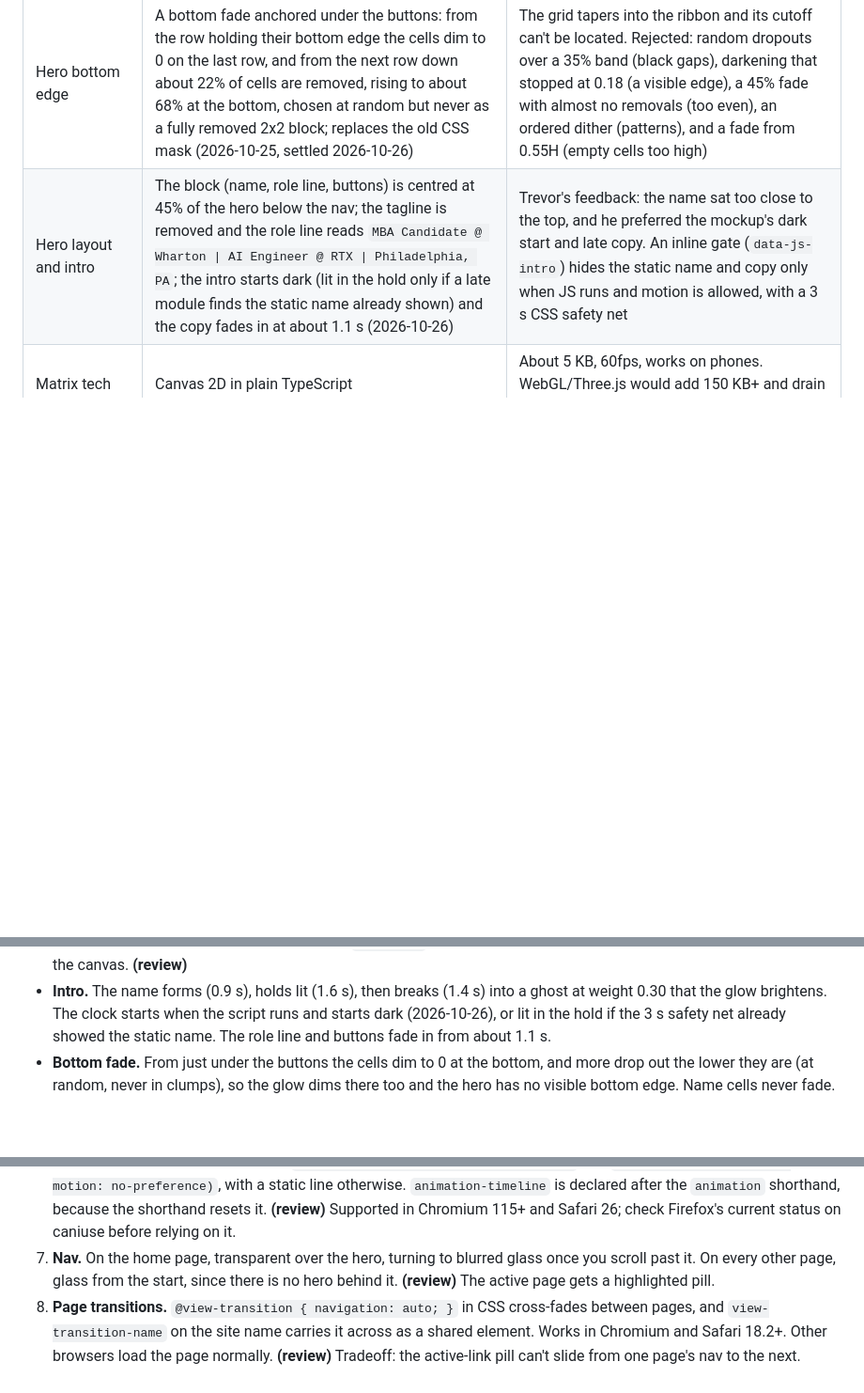
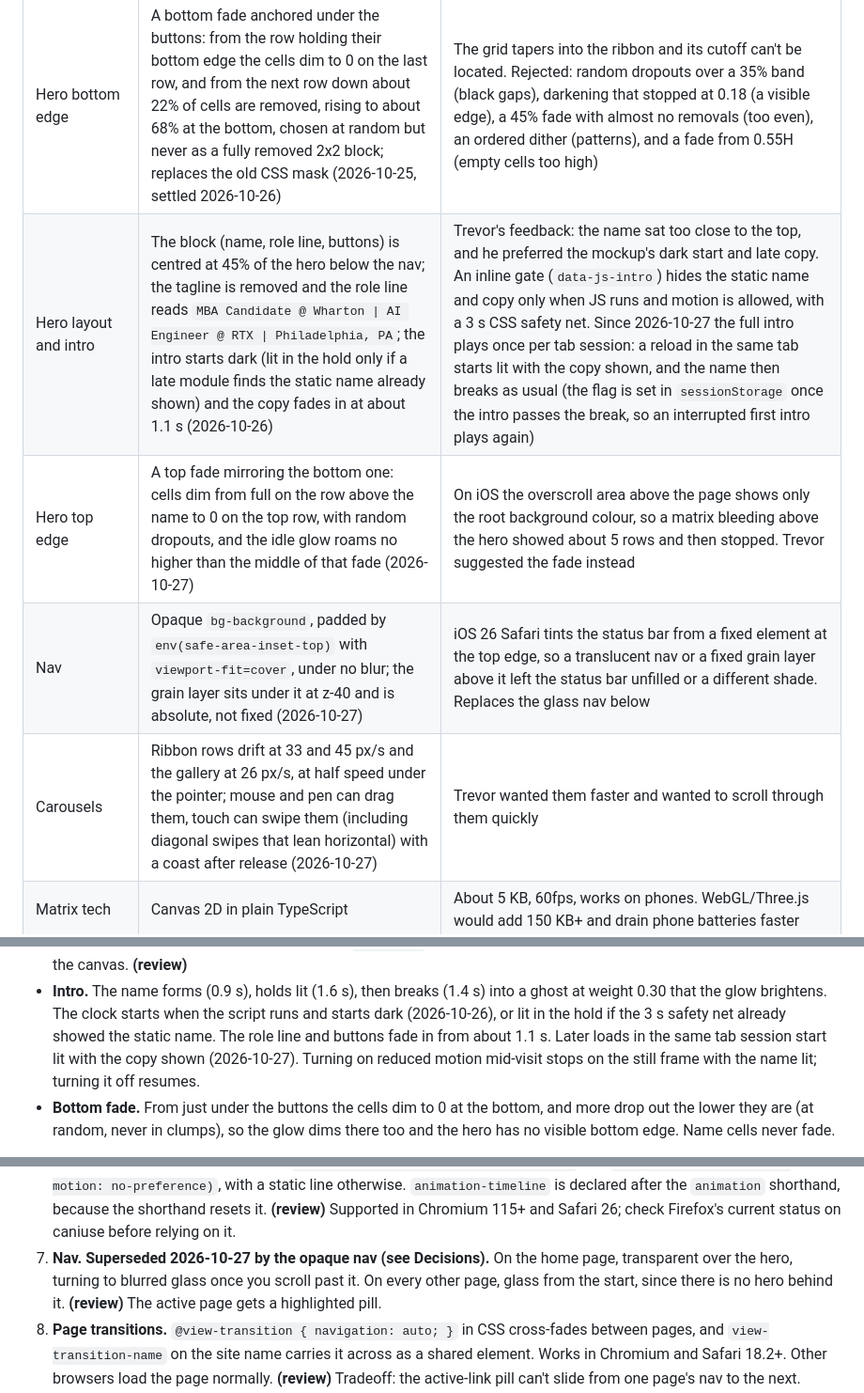
Before and after one commit to TrevorDohm/TrevorDohm.github.io, a Markdown page: PLAN.md, 3 parts joined by grey strips. Shown at 94% size. Rendered like a GitHub page; blank space fills up the shorter version.

Commit message:
Record the opaque nav, top fade, carousel drag and per-session intro in PLAN.md
Co-Authored-By: Claude Opus 5.5 <noreply@anthropic.com>

```diff
--- a/PLAN.md
+++ b/PLAN.md
@@ -46,7 +46,10 @@ be just as easy to read as it is now.
 | Hero grid | Full-screen, sized by the name: the pitch is the name's width over 23 columns, and the grid fills the whole `100svh` hero (2026-10-25) | The name lands exactly on grid cells, and the hero reads as one surface |
 | Hero eyebrow | Removed ("Philadelphia, PA") (2026-10-25) | The name block takes its place at the top of the copy |
 | Hero bottom edge | A bottom fade anchored under the buttons: from the row holding their bottom edge the cells dim to 0 on the last row, and from the next row down about 22% of cells are removed, rising to about 68% at the bottom, chosen at random but never as a fully removed 2x2 block; replaces the old CSS mask (2026-10-25, settled 2026-10-26) | The grid tapers into the ribbon and its cutoff can't be located. Rejected: random dropouts over a 35% band (black gaps), darkening that stopped at 0.18 (a visible edge), a 45% fade with almost no removals (too even), an ordered dither (patterns), and a fade from 0.55H (empty cells too high) |
-| Hero layout and intro | The block (name, role line, buttons) is centred at 45% of the hero below the nav; the tagline is removed and the role line reads `MBA Candidate @ Wharton \| AI Engineer @ RTX \| Philadelphia, PA`; the intro starts dark (lit in the hold only if a late module finds the static name already shown) and the copy fades in at about 1.1 s (2026-10-26) | Trevor's feedback: the name sat too close to the top, and he preferred the mockup's dark start and late copy. An inline gate (`data-js-intro`) hides the static name and copy only when JS runs and motion is allowed, with a 3 s CSS safety net |
+| Hero layout and intro | The block (name, role line, buttons) is centred at 45% of the hero below the nav; the tagline is removed and the role line reads `MBA Candidate @ Wharton \| AI Engineer @ RTX \| Philadelphia, PA`; the intro starts dark (lit in the hold only if a late module finds the static name already shown) and the copy fades in at about 1.1 s (2026-10-26) | Trevor's feedback: the name sat too close to the top, and he preferred the mockup's dark start and late copy. An inline gate (`data-js-intro`) hides the static name and copy only when JS runs and motion is allowed, with a 3 s CSS safety net. Since 2026-10-27 the full intro plays once per tab session: a reload in the same tab starts lit with the copy shown, and the name then breaks as usual (the flag is set in `sessionStorage` once the intro passes the break, so an interrupted first intro plays again) |
+| Hero top edge | A top fade mirroring the bottom one: cells dim from full on the row above the name to 0 on the top row, with random dropouts, and the idle glow roams no higher than the middle of that fade (2026-10-27) | On iOS the overscroll area above the page shows only the root background colour, so a matrix bleeding above the hero showed about 5 rows and then stopped. Trevor suggested the fade instead |
+| Nav | Opaque `bg-background`, padded by `env(safe-area-inset-top)` with `viewport-fit=cover`, under no blur; the grain layer sits under it at z-40 and is absolute, not fixed (2026-10-27) | iOS 26 Safari tints the status bar from a fixed element at the top edge, so a translucent nav or a fixed grain layer above it left the status bar unfilled or a different shade. Replaces the glass nav below |
+| Carousels | Ribbon rows drift at 33 and 45 px/s and the gallery at 26 px/s, at half speed under the pointer; mouse and pen can drag them, touch can swipe them (including diagonal swipes that lean horizontal) with a coast after release (2026-10-27) | Trevor wanted them faster and wanted to scroll through them quickly |
 | Matrix tech | Canvas 2D in plain TypeScript | About 5 KB, 60fps, works on phones. WebGL/Three.js would add 150 KB+ and drain phone batteries faster |
 | Framework JS | None | Every animation is plain TS in Astro `<script>` tags. No React, GSAP, or Framer Motion |
 | Page transitions | Browser-native cross-document view transitions, not Astro's `<ClientRouter />` **(review)** | Zero JS instead of ~8.6 KB gzipped (measured), and it avoids the two lifecycle bugs described under Technical notes |
@@ -148,7 +151,9 @@ the canvas on desktop and guarded nothing on phones, so it was removed.)*
   into a ghost at weight 0.30 that the glow brightens. The clock starts when the
   script runs and starts dark (2026-10-26), or lit in the hold if the 3 s
   safety net already showed the static name. The role line and buttons fade in
-  from about 1.1 s.
+  from about 1.1 s. Later loads in the same tab session start lit with the copy
+  shown (2026-10-27). Turning on reduced motion mid-visit stops on the still
+  frame with the name lit; turning it off resumes.
 - **Bottom fade.** From just under the buttons the cells dim to 0 at the
   bottom, and more drop out the lower they are (at random, never in clumps),
   so the glow dims there too and the hero has no visible bottom edge. Name
@@ -217,7 +222,8 @@ decorative.
    `animation-timeline` is declared after the `animation` shorthand, because the
    shorthand resets it. **(review)** Supported in Chromium 115+ and Safari 26;
    check Firefox's current status on caniuse before relying on it.
-7. **Nav.** On the home page, transparent over the hero, turning to blurred glass
+7. **Nav. Superseded 2026-10-27 by the opaque nav (see Decisions).** On the
+   home page, transparent over the hero, turning to blurred glass
    once you scroll past it. On every other page, glass from the start, since there
    is no hero behind it. **(review)** The active page gets a highlighted pill.
 8. **Page transitions.** `@view-transition { navigation: auto; }` in CSS cross-fades
```
Also changed, not shown: CLAUDE.md (+3 -1 lines).
